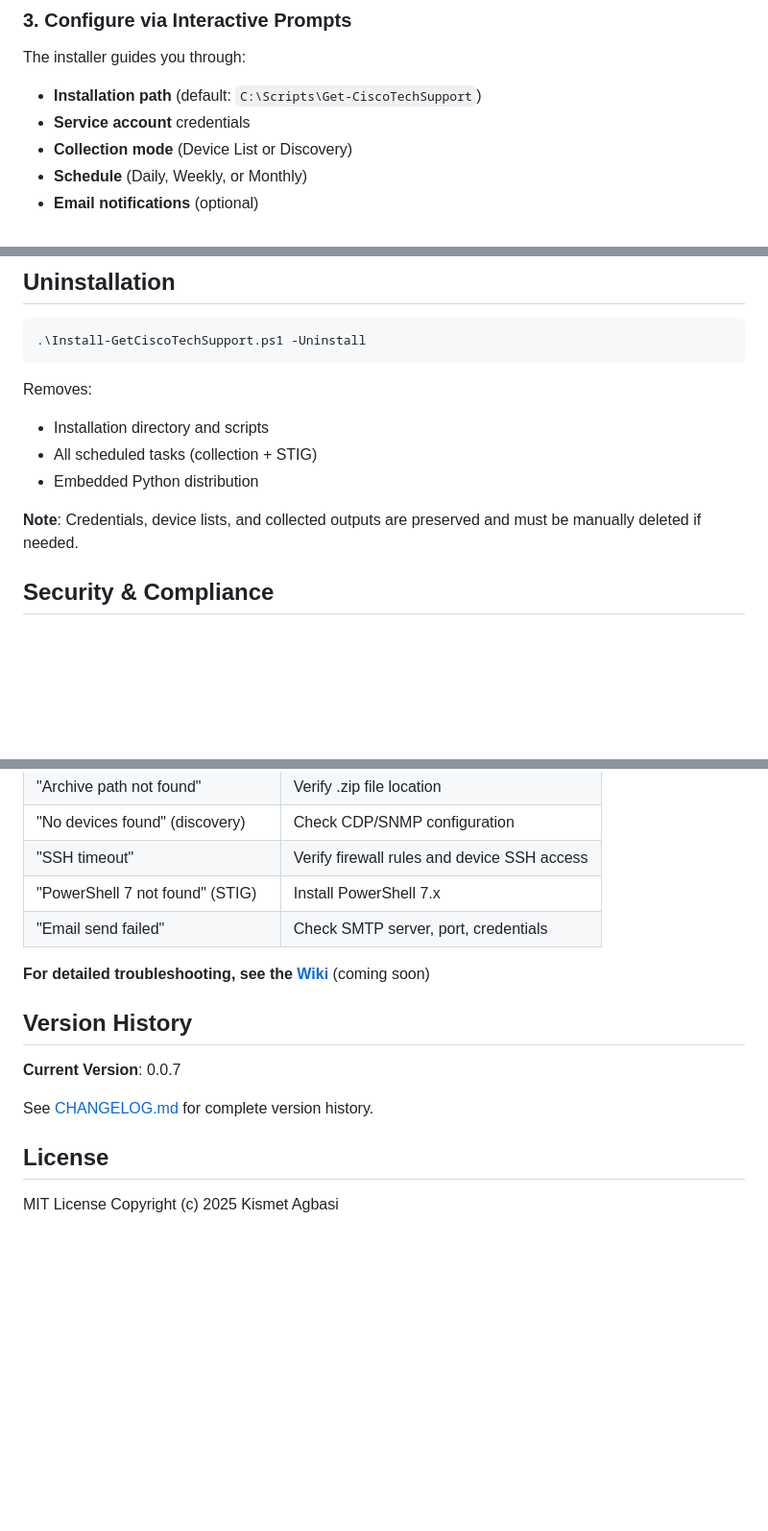
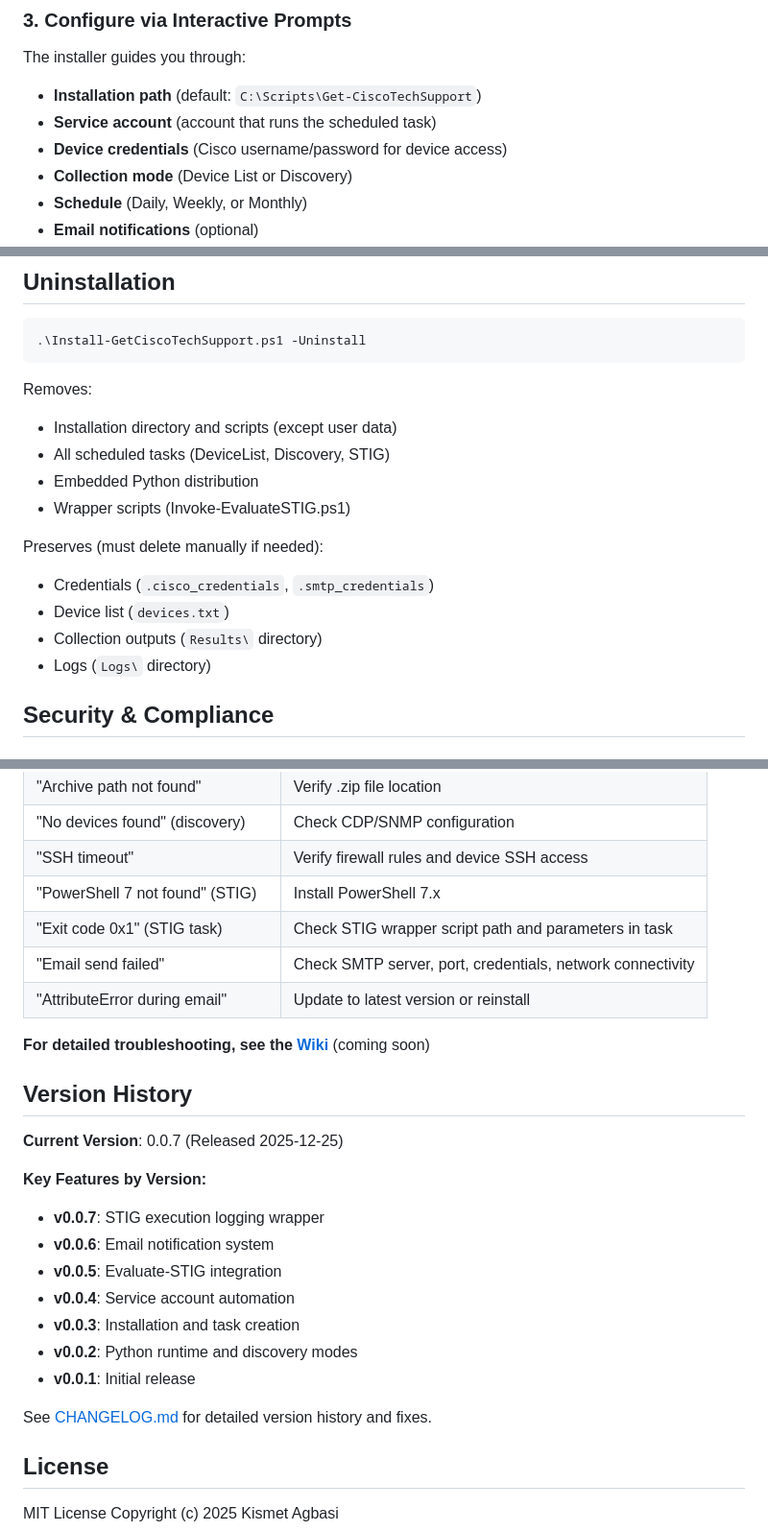
Before and after one commit to kismetgerald/Get-CiscoTechSupport, a Markdown page: README.md, 3 parts joined by grey strips. Shown at 96% size. Drawn GitHub-style; blank space fills up the shorter version.

````diff
--- a/README.md
+++ b/README.md
@@ -46,7 +46,8 @@ cd "C:\Temp\Install-GetCiscoTechSupport"
 
 The installer guides you through:
 - **Installation path** (default: `C:\Scripts\Get-CiscoTechSupport`)
-- **Service account** credentials
+- **Service account** (account that runs the scheduled task)
+- **Device credentials** (Cisco username/password for device access)
 - **Collection mode** (Device List or Discovery)
 - **Schedule** (Daily, Weekly, or Monthly)
 - **Email notifications** (optional)
@@ -205,11 +223,16 @@ Run both Device List and Discovery modes simultaneously by installing twice with
 ```
 
 Removes:
-- Installation directory and scripts
-- All scheduled tasks (collection + STIG)
+- Installation directory and scripts (except user data)
+- All scheduled tasks (DeviceList, Discovery, STIG)
 - Embedded Python distribution
+- Wrapper scripts (Invoke-EvaluateSTIG.ps1)
 
-**Note**: Credentials, device lists, and collected outputs are preserved and must be manually deleted if needed.
+Preserves (must delete manually if needed):
+- Credentials (`.cisco_credentials`, `.smtp_credentials`)
+- Device list (`devices.txt`)
+- Collection outputs (`Results\` directory)
+- Logs (`Logs\` directory)
 
 ## Security & Compliance
 
@@ -271,15 +294,26 @@ Removes:
 | "No devices found" (discovery) | Check CDP/SNMP configuration |
 | "SSH timeout" | Verify firewall rules and device SSH access |
 | "PowerShell 7 not found" (STIG) | Install PowerShell 7.x |
-| "Email send failed" | Check SMTP server, port, credentials |
+| "Exit code 0x1" (STIG task) | Check STIG wrapper script path and parameters in task |
+| "Email send failed" | Check SMTP server, port, credentials, network connectivity |
+| "AttributeError during email" | Update to latest version or reinstall |
 
 **For detailed troubleshooting, see the [Wiki](../../wiki)** (coming soon)
 
 ## Version History
 
-**Current Version**: 0.0.7
+**Current Version**: 0.0.7 (Released 2025-12-25)
 
-See [CHANGELOG.md](CHANGELOG.md) for complete version history.
+**Key Features by Version:**
+- **v0.0.7**: STIG execution logging wrapper
+- **v0.0.6**: Email notification system
+- **v0.0.5**: Evaluate-STIG integration
+- **v0.0.4**: Service account automation
+- **v0.0.3**: Installation and task creation
+- **v0.0.2**: Python runtime and discovery modes
+- **v0.0.1**: Initial release
+
+See [CHANGELOG.md](CHANGELOG.md) for detailed version history and fixes.
 
 ## License
 
````
Also changed, not shown: other parts of README.md (+28 -11 lines).
